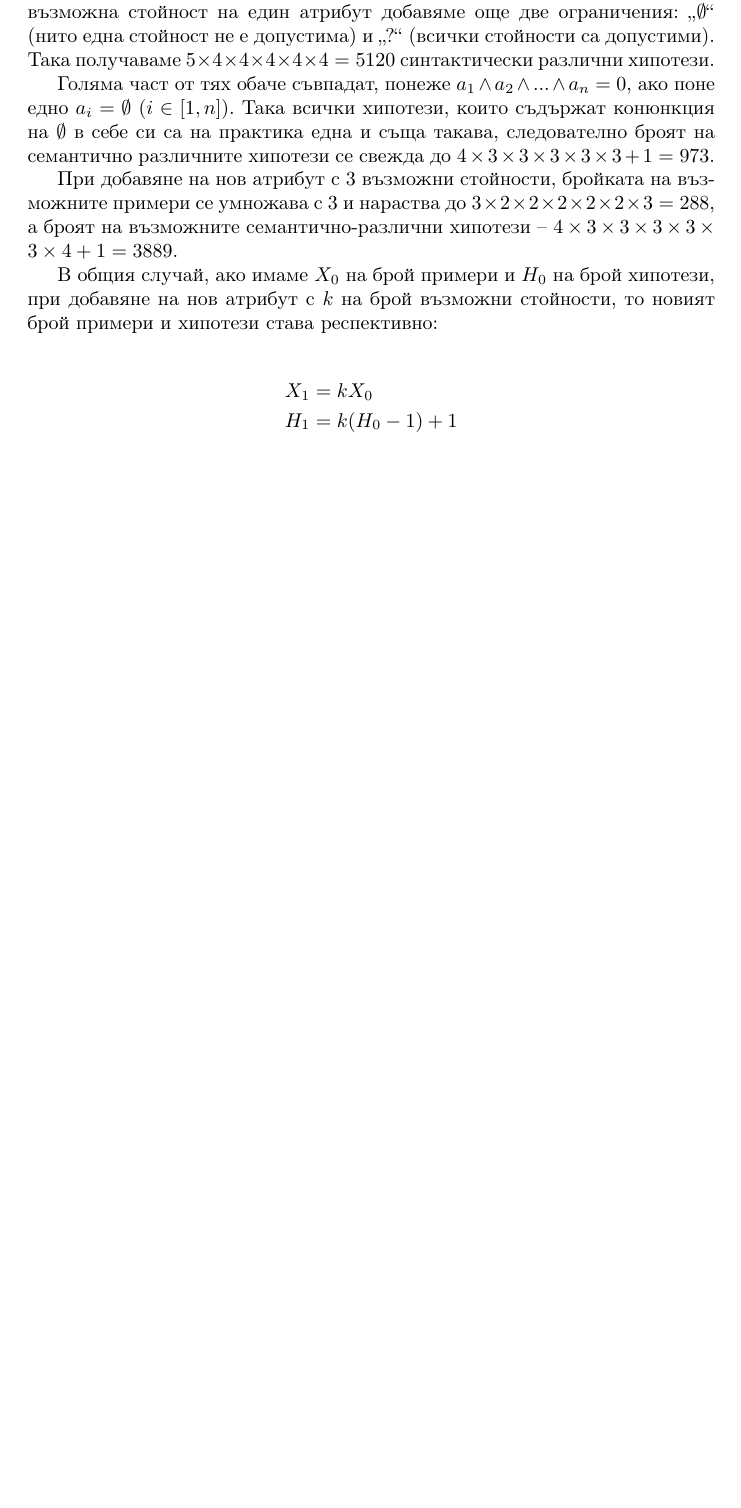
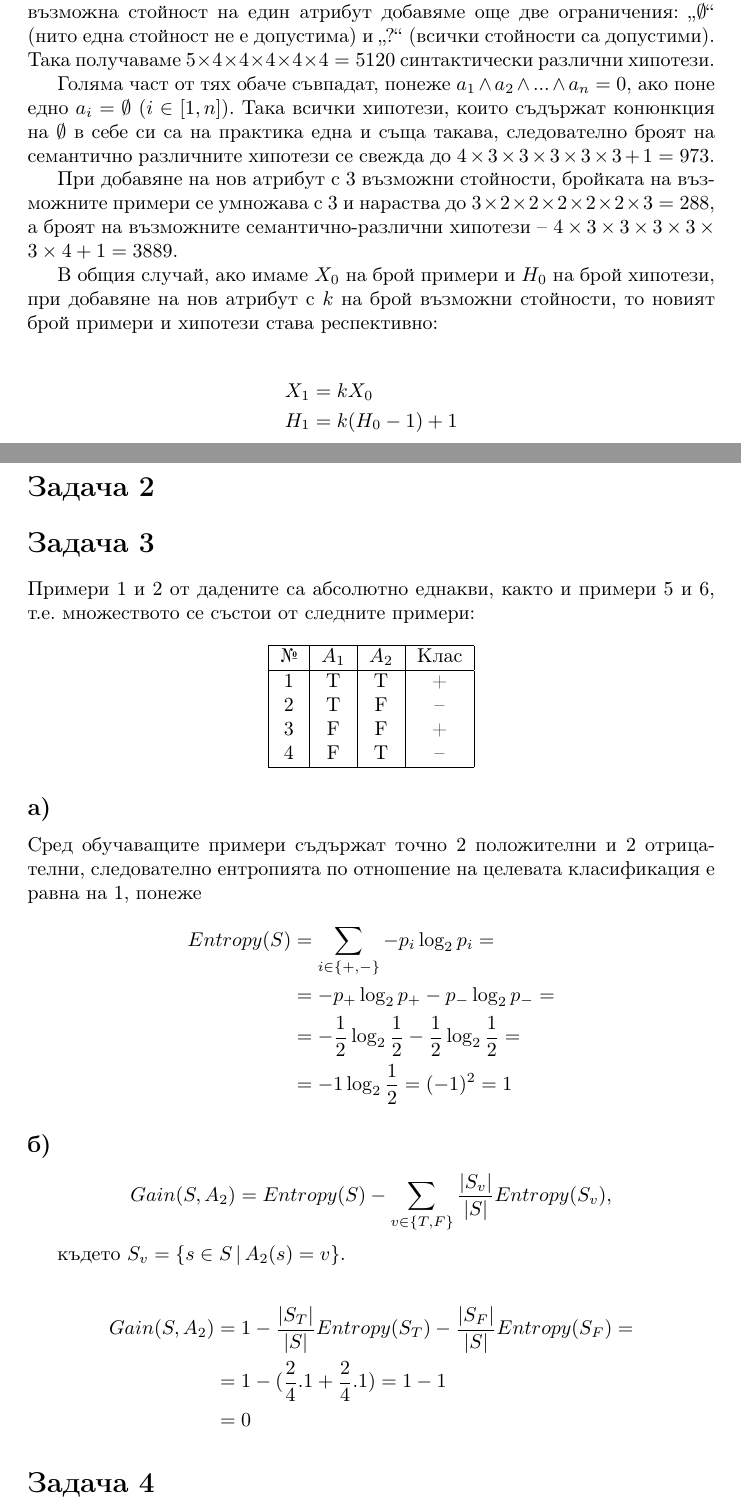
Before and after one commit to yalishanda42/ml-hw, a LaTeX problem sheet (hw1.tex): part of the page before the commit and two parts of pages 1 and 2 of 2 after it, the two joined at a grey line, cut so that both start at the same text, the shorter picture padded with empty space. Compiled offline with pdfLaTeX.

Commit message:
Add solution to third task

```diff
--- a/hw1.tex
+++ b/hw1.tex
@@ -42,4 +42,51 @@
     H_1 &= k (H_0 - 1) + 1 \\
 \end{align*}
 
+\section*{Задача 2}
+
+\section*{Задача 3}
+
+Примери 1 и 2  от дадените са абсолютно еднакви, както и примери 5 и 6, т.е. множеството се състои от следните примери:
+
+\begin{center}
+\begin{tabular}{ |c|c|c|c| }
+    \hline
+    № & \(A_1\) & \(A_2\) & Клас \\
+    \hline
+    1 & T & T & + \\
+    2 & T & F & -- \\
+    3 & F & F & + \\
+    4 & F & T & -- \\
+    \hline
+\end{tabular}
+\end{center}
+
+\subsection*{а)}
+
+Сред обучаващите примери съдържат точно 2 положителни и 2 отрицателни,
+следователно ентропията по отношение на целевата класификация е равна на 1, понеже
+\begin{align*}
+    Entropy(S) &= \sum_{i \in \{+, -\}} -p_i \log_2 p_i = \\
+      &= -p_+ \log_2 p_+ - p_- \log_2 p_- = \\
+      &= -\frac{1}{2} \log_2 \frac{1}{2} - \frac{1}{2} \log_2 \frac{1}{2} = \\
+      &= -1 \log_2 \frac{1}{2} = (-1)^2 = 1
+\end{align*}
+
+\subsection*{б)}
+
+\[
+    Gain(S, A_2) = Entropy(S) - \sum_{v \in \{T, F\}} \frac{|S_v|}{|S|} Entropy(S_v),
+\]
+
+където \( S_v = \{ s \in S \, | \, A_2(s) = v \} \).
+
+\begin{align*}
+    Gain(S, A_2) &= 1 - \frac{|S_T|}{|S|} Entropy(S_T) - \frac{|S_F|}{|S|} Entropy(S_F) = \\
+      &= 1 - (\frac{2}{4} . 1 + \frac{2}{4} . 1) = 1 - 1 \\
+      &= 0
+\end{align*}
+
+
+\section*{Задача 4}
+
 \end{document}
```
